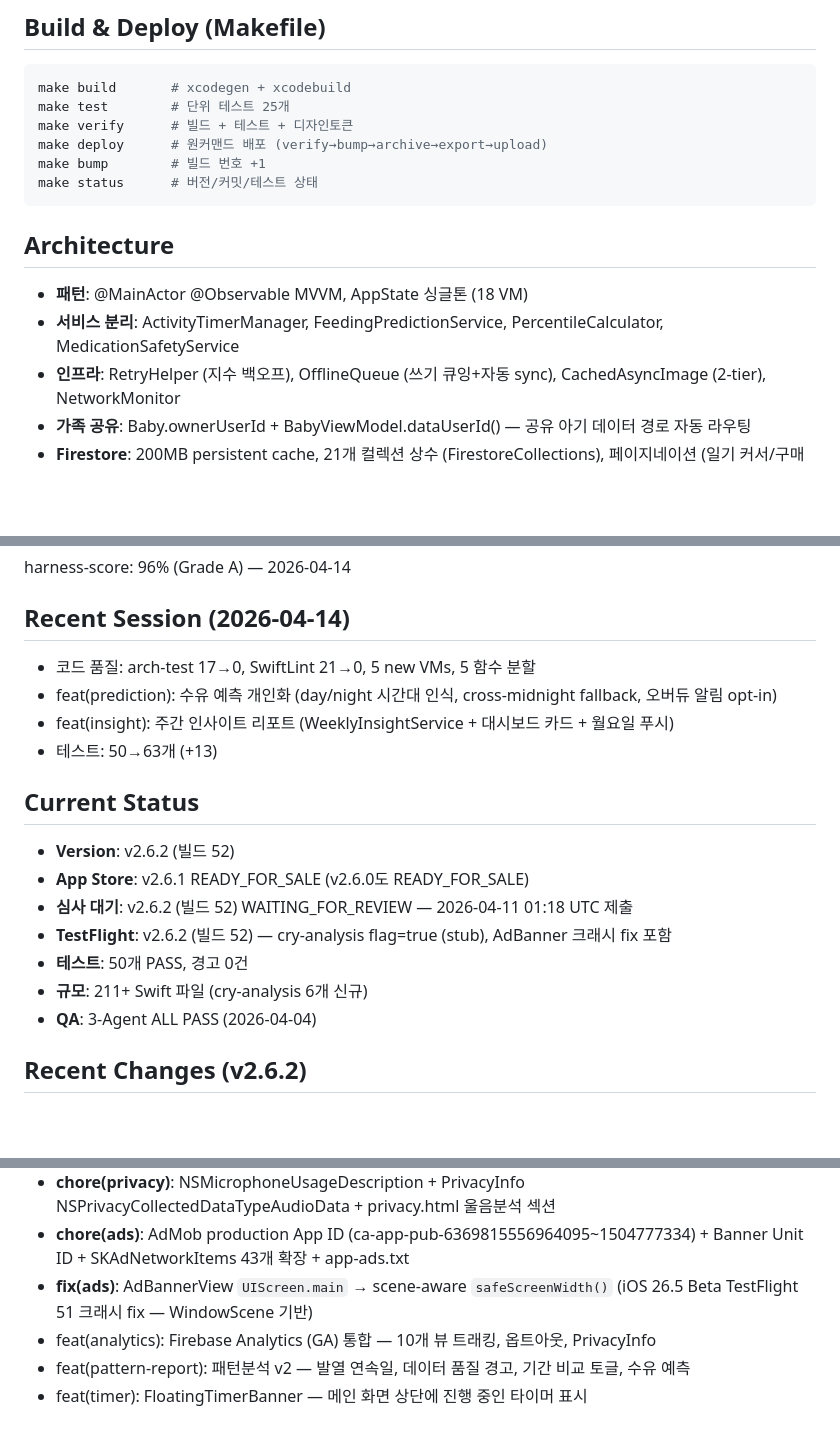
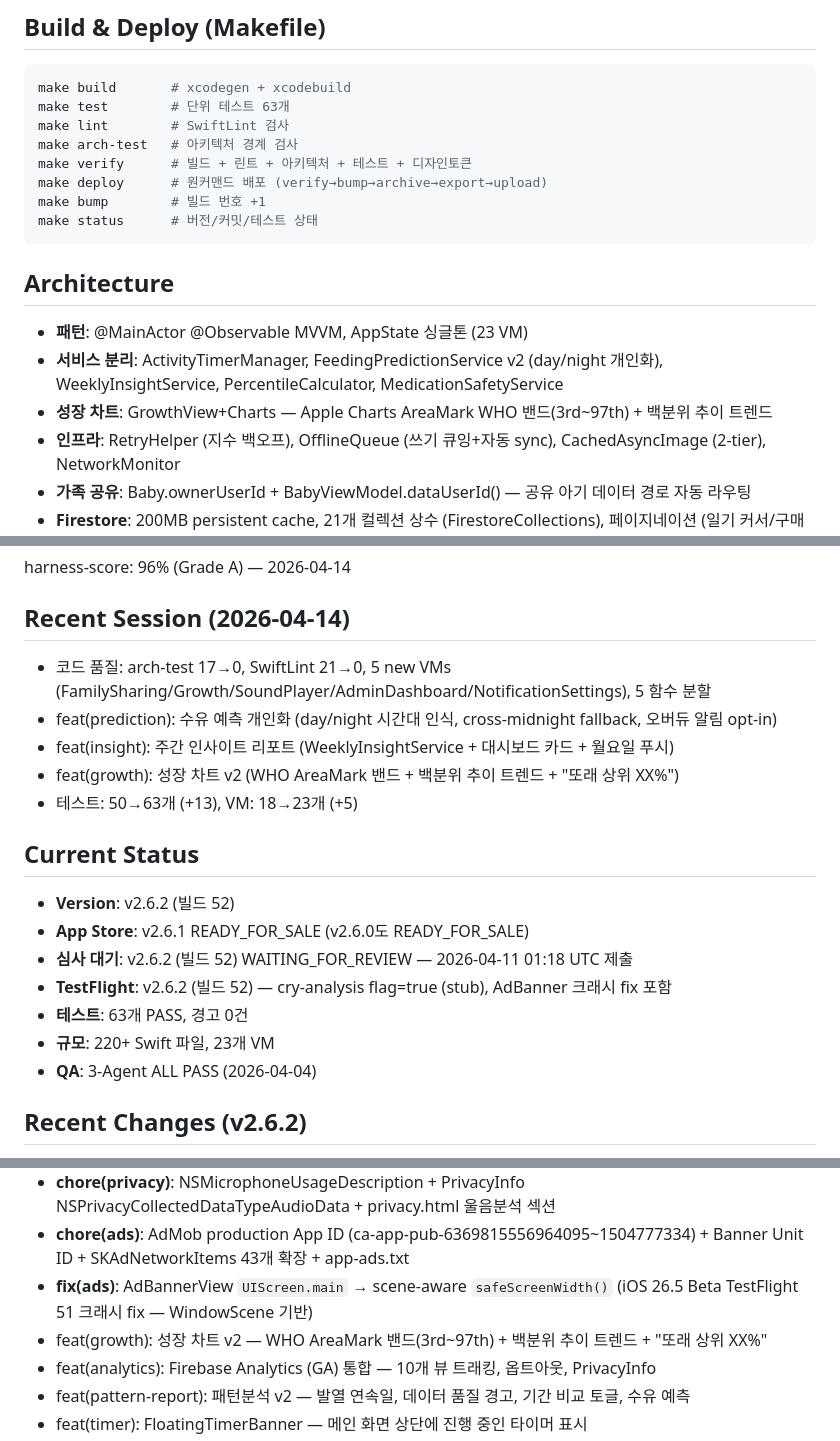
Before and after one commit to roacompany/allcare, a Markdown page: CLAUDE.md, 3 parts joined by grey strips. Drawn GitHub-style; blank space fills up the shorter version.

````diff
--- a/CLAUDE.md
+++ b/CLAUDE.md
@@ -28,8 +28,10 @@ make screenshots     # 주요 화면 스크린샷 캡처
 
 ```bash
 make build       # xcodegen + xcodebuild
-make test        # 단위 테스트 25개
-make verify      # 빌드 + 테스트 + 디자인토큰
+make test        # 단위 테스트 63개
+make lint        # SwiftLint 검사
+make arch-test   # 아키텍처 경계 검사
+make verify      # 빌드 + 린트 + 아키텍처 + 테스트 + 디자인토큰
 make deploy      # 원커맨드 배포 (verify→bump→archive→export→upload)
 make bump        # 빌드 번호 +1
 make status      # 버전/커밋/테스트 상태
@@ -37,8 +39,9 @@ make status      # 버전/커밋/테스트 상태
 
 ## Architecture
 
-- **패턴**: @MainActor @Observable MVVM, AppState 싱글톤 (18 VM)
-- **서비스 분리**: ActivityTimerManager, FeedingPredictionService, PercentileCalculator, MedicationSafetyService
+- **패턴**: @MainActor @Observable MVVM, AppState 싱글톤 (23 VM)
+- **서비스 분리**: ActivityTimerManager, FeedingPredictionService v2 (day/night 개인화), WeeklyInsightService, PercentileCalculator, MedicationSafetyService
+- **성장 차트**: GrowthView+Charts — Apple Charts AreaMark WHO 밴드(3rd~97th) + 백분위 추이 트렌드
 - **인프라**: RetryHelper (지수 백오프), OfflineQueue (쓰기 큐잉+자동 sync), CachedAsyncImage (2-tier), NetworkMonitor
 - **가족 공유**: Baby.ownerUserId + BabyViewModel.dataUserId() — 공유 아기 데이터 경로 자동 라우팅
 - **Firestore**: 200MB persistent cache, 21개 컬렉션 상수 (FirestoreCollections), 페이지네이션 (일기 커서/구매 limit/할일 필터)
@@ -70,10 +73,11 @@ harness-score: 96% (Grade A) — 2026-04-14
 
 ## Recent Session (2026-04-14)
 
-- 코드 품질: arch-test 17→0, SwiftLint 21→0, 5 new VMs, 5 함수 분할
+- 코드 품질: arch-test 17→0, SwiftLint 21→0, 5 new VMs (FamilySharing/Growth/SoundPlayer/AdminDashboard/NotificationSettings), 5 함수 분할
 - feat(prediction): 수유 예측 개인화 (day/night 시간대 인식, cross-midnight fallback, 오버듀 알림 opt-in)
 - feat(insight): 주간 인사이트 리포트 (WeeklyInsightService + 대시보드 카드 + 월요일 푸시)
-- 테스트: 50→63개 (+13)
+- feat(growth): 성장 차트 v2 (WHO AreaMark 밴드 + 백분위 추이 트렌드 + "또래 상위 XX%")
+- 테스트: 50→63개 (+13), VM: 18→23개 (+5)
 
 ## Current Status
 
@@ -81,8 +85,8 @@ harness-score: 96% (Grade A) — 2026-04-14
 - **App Store**: v2.6.1 READY_FOR_SALE (v2.6.0도 READY_FOR_SALE)
 - **심사 대기**: v2.6.2 (빌드 52) WAITING_FOR_REVIEW — 2026-04-11 01:18 UTC 제출
 - **TestFlight**: v2.6.2 (빌드 52) — cry-analysis flag=true (stub), AdBanner 크래시 fix 포함
-- **테스트**: 50개 PASS, 경고 0건
-- **규모**: 211+ Swift 파일 (cry-analysis 6개 신규)
+- **테스트**: 63개 PASS, 경고 0건
+- **규모**: 220+ Swift 파일, 23개 VM
 - **QA**: 3-Agent ALL PASS (2026-04-04)
 
 ## Recent Changes (v2.6.2)
@@ -91,6 +95,7 @@ harness-score: 96% (Grade A) — 2026-04-14
 - **chore(privacy)**: NSMicrophoneUsageDescription + PrivacyInfo NSPrivacyCollectedDataTypeAudioData + privacy.html 울음분석 섹션
 - **chore(ads)**: AdMob production App ID (ca-app-pub-6369815556964095~1504777334) + Banner Unit ID + SKAdNetworkItems 43개 확장 + app-ads.txt
 - **fix(ads)**: AdBannerView `UIScreen.main` → scene-aware `safeScreenWidth()` (iOS 26.5 Beta TestFlight 51 크래시 fix — WindowScene 기반)
+- feat(growth): 성장 차트 v2 — WHO AreaMark 밴드(3rd~97th) + 백분위 추이 트렌드 + "또래 상위 XX%"
 - feat(analytics): Firebase Analytics (GA) 통합 — 10개 뷰 트래킹, 옵트아웃, PrivacyInfo
 - feat(pattern-report): 패턴분석 v2 — 발열 연속일, 데이터 품질 경고, 기간 비교 토글, 수유 예측
 - feat(timer): FloatingTimerBanner — 메인 화면 상단에 진행 중인 타이머 표시
````
Also changed, not shown: .dev/learnings/2026-04-14-tier1-features.md (added, +40 -0 lines).
